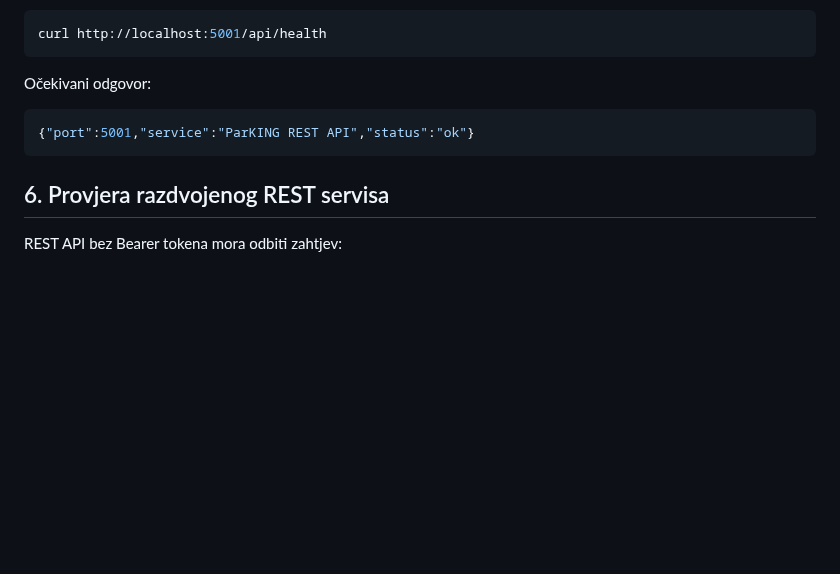
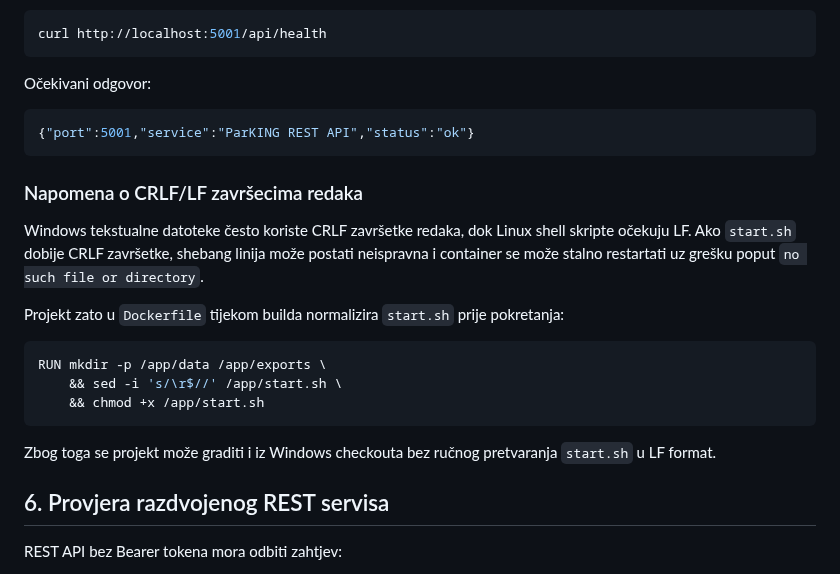
Before and after one commit to HeadshotFTW/ParKING, a Markdown page: INSTALL_WINDOWS.md, the part around the change. Drawn GitHub-style; blank space fills up the shorter version.

Commit message:
Document CRLF fix for Windows Docker builds

````diff
--- a/INSTALL_WINDOWS.md
+++ b/INSTALL_WINDOWS.md
@@ -133,6 +133,20 @@ Očekivani odgovor:
 {"port":5001,"service":"ParKING REST API","status":"ok"}
 ```
 
+### Napomena o CRLF/LF završecima redaka
+
+Windows tekstualne datoteke često koriste CRLF završetke redaka, dok Linux shell skripte očekuju LF. Ako `start.sh` dobije CRLF završetke, shebang linija može postati neispravna i container se može stalno restartati uz grešku poput `no such file or directory`.
+
+Projekt zato u `Dockerfile` tijekom builda normalizira `start.sh` prije pokretanja:
+
+```dockerfile
+RUN mkdir -p /app/data /app/exports \
+    && sed -i 's/\r$//' /app/start.sh \
+    && chmod +x /app/start.sh
+```
+
+Zbog toga se projekt može graditi i iz Windows checkouta bez ručnog pretvaranja `start.sh` u LF format.
+
 ## 6. Provjera razdvojenog REST servisa
 
 REST API bez Bearer tokena mora odbiti zahtjev:
````
